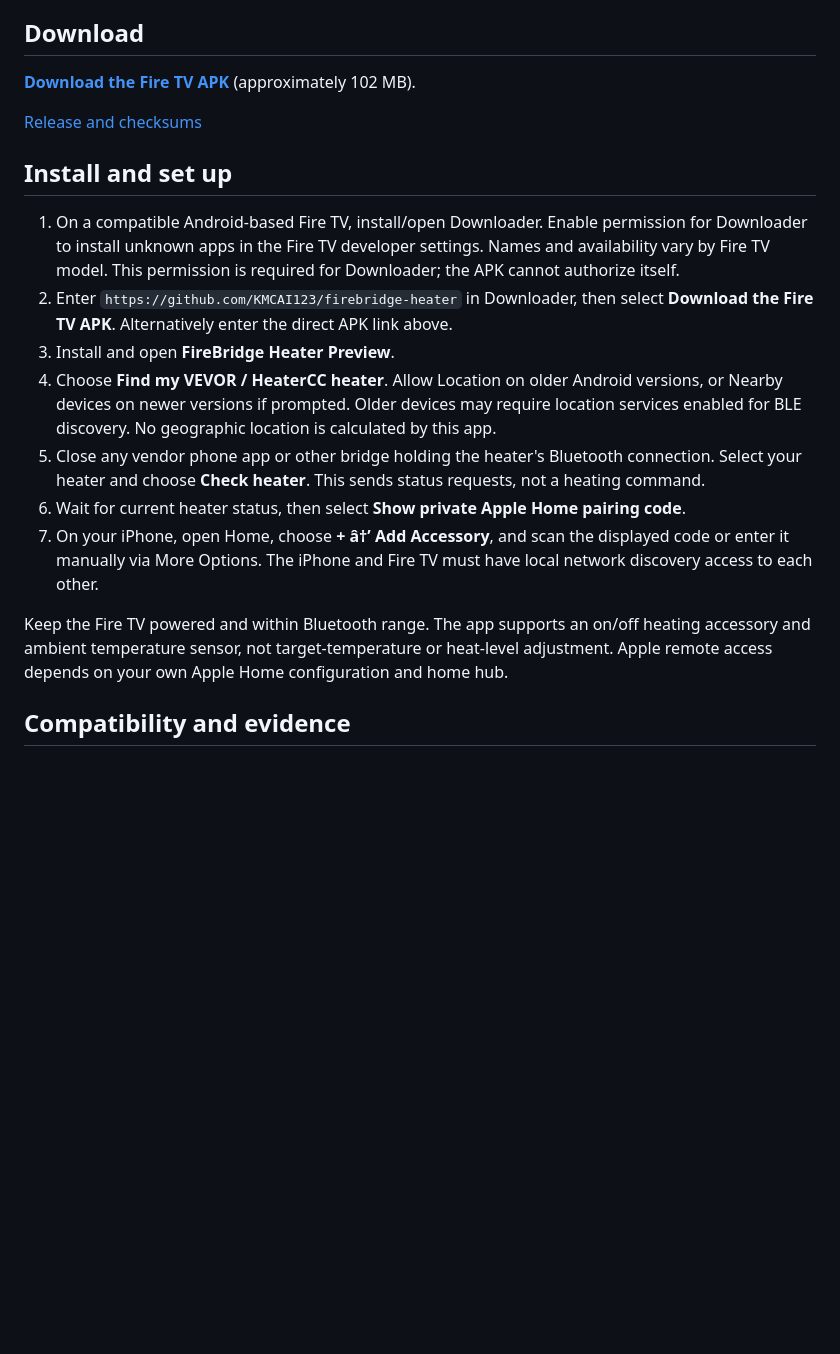
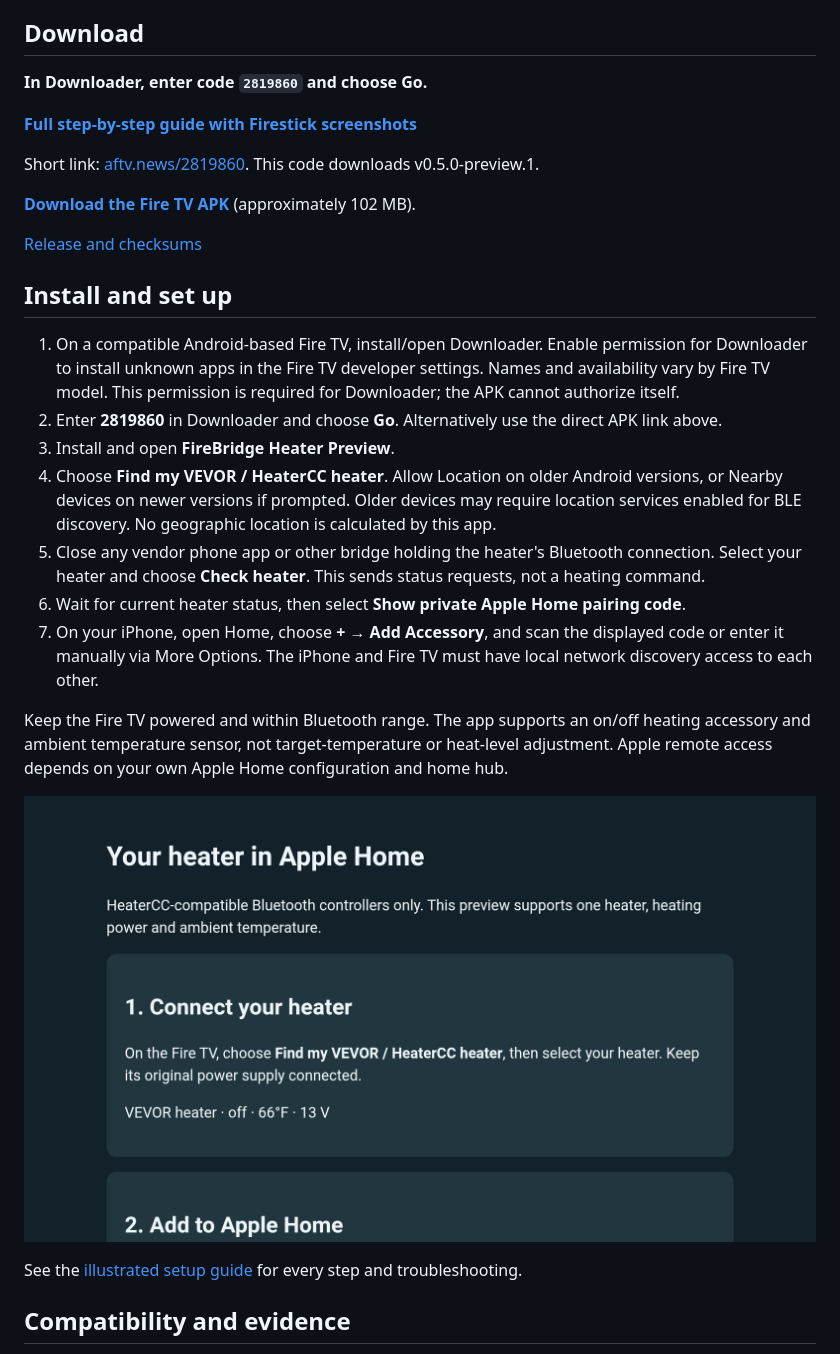
Before and after one commit to KMCAI123/firebridge-heater, a Markdown page: README.md, the part around the change. Rendered like a GitHub page; pictures changed too: docs/images/live-status.png (added); blank space fills up the shorter version.

Commit message:
Add illustrated Fire TV installation and Apple Home setup guide

```diff
--- a/README.md
+++ b/README.md
@@ -6,6 +6,13 @@ Connect one compatible HeaterCC Bluetooth diesel heater to Apple Home using an e
 
 ## Download
 
+**In Downloader, enter code `2819860` and choose Go.**
+
+**[Full step-by-step guide with Firestick screenshots](INSTALL.md)**
+
+Short link: [aftv.news/2819860](https://aftv.news/2819860). This code downloads v0.5.0-preview.1.
+
+
 **[Download the Fire TV APK](https://github.com/KMCAI123/firebridge-heater/releases/download/v0.5.0-preview.1/firebridge-heater-preview.apk)** (approximately 102 MB).
 
 [Release and checksums](https://github.com/KMCAI123/firebridge-heater/releases/tag/v0.5.0-preview.1)
@@ -13,14 +20,18 @@ Connect one compatible HeaterCC Bluetooth diesel heater to Apple Home using an e
 ## Install and set up
 
 1. On a compatible Android-based Fire TV, install/open Downloader. Enable permission for Downloader to install unknown apps in the Fire TV developer settings. Names and availability vary by Fire TV model. This permission is required for Downloader; the APK cannot authorize itself.
-2. Enter `https://github.com/KMCAI123/firebridge-heater` in Downloader, then select **Download the Fire TV APK**. Alternatively enter the direct APK link above.
+2. Enter **2819860** in Downloader and choose **Go**. Alternatively use the direct APK link above.
 3. Install and open **FireBridge Heater Preview**.
 4. Choose **Find my VEVOR / HeaterCC heater**. Allow Location on older Android versions, or Nearby devices on newer versions if prompted. Older devices may require location services enabled for BLE discovery. No geographic location is calculated by this app.
 5. Close any vendor phone app or other bridge holding the heater's Bluetooth connection. Select your heater and choose **Check heater**. This sends status requests, not a heating command.
 6. Wait for current heater status, then select **Show private Apple Home pairing code**.
-7. On your iPhone, open Home, choose **+ â†’ Add Accessory**, and scan the displayed code or enter it manually via More Options. The iPhone and Fire TV must have local network discovery access to each other.
+7. On your iPhone, open Home, choose **+ → Add Accessory**, and scan the displayed code or enter it manually via More Options. The iPhone and Fire TV must have local network discovery access to each other.
 
 Keep the Fire TV powered and within Bluetooth range. The app supports an on/off heating accessory and ambient temperature sensor, not target-temperature or heat-level adjustment. Apple remote access depends on your own Apple Home configuration and home hub.
+
+![FireBridge reading live heater status](docs/images/live-status.png)
+
+See the [illustrated setup guide](INSTALL.md) for every step and troubleshooting.
 
 ## Compatibility and evidence
 
```
Also changed, not shown: INSTALL.md (added, +126 -0 lines), docs/images/app-home.png (added), docs/images/apple-home.png (added), docs/images/downloading.png (added), docs/images/installer.png (added).
